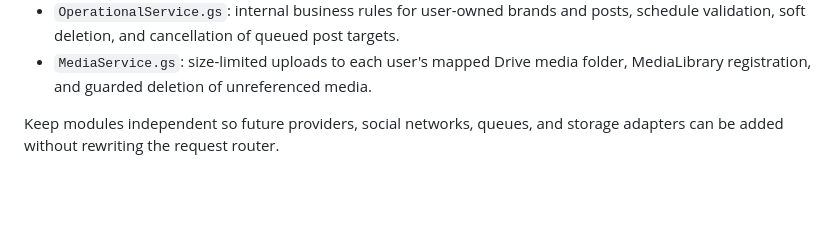
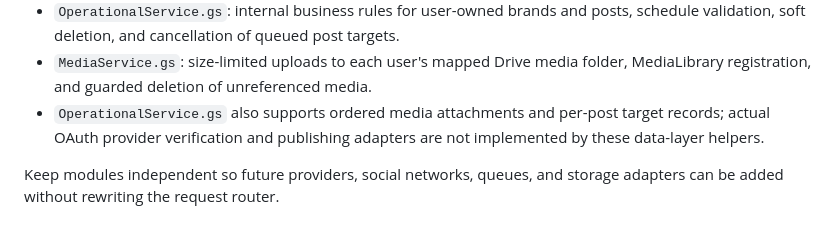
Before and after one commit to iamjiteshtiwari/social-media-management-platform, a Markdown page: backend/apps-script/README.md, the part around the change. Rendered like a GitHub page; blank space fills up the shorter version.

Commit message:
Clarify operational data-layer boundaries

```diff
--- a/backend/apps-script/README.md
+++ b/backend/apps-script/README.md
@@ -39,6 +39,7 @@ The implementation must stay modular: API router, authentication, CAPTCHA, sessi
 - `MaintenanceService.gs`: manual-only, opt-in 30-day media cleanup preview/execution; protects media referenced by posts and never deletes external social content.
 - `OperationalService.gs`: internal business rules for user-owned brands and posts, schedule validation, soft deletion, and cancellation of queued post targets.
 - `MediaService.gs`: size-limited uploads to each user's mapped Drive media folder, MediaLibrary registration, and guarded deletion of unreferenced media.
+- `OperationalService.gs` also supports ordered media attachments and per-post target records; actual OAuth provider verification and publishing adapters are not implemented by these data-layer helpers.
 
 Keep modules independent so future providers, social networks, queues, and storage adapters can be added without rewriting the request router.
 
```
